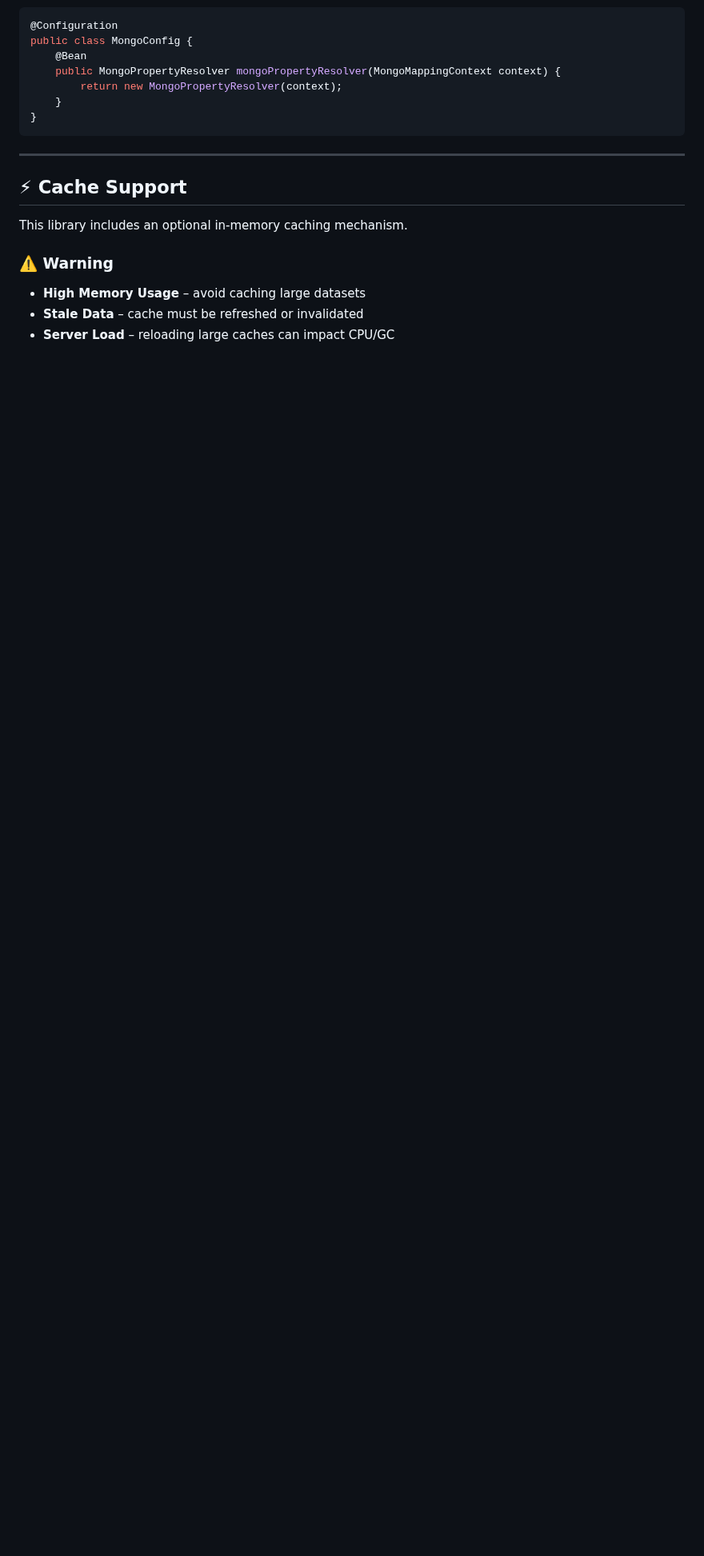
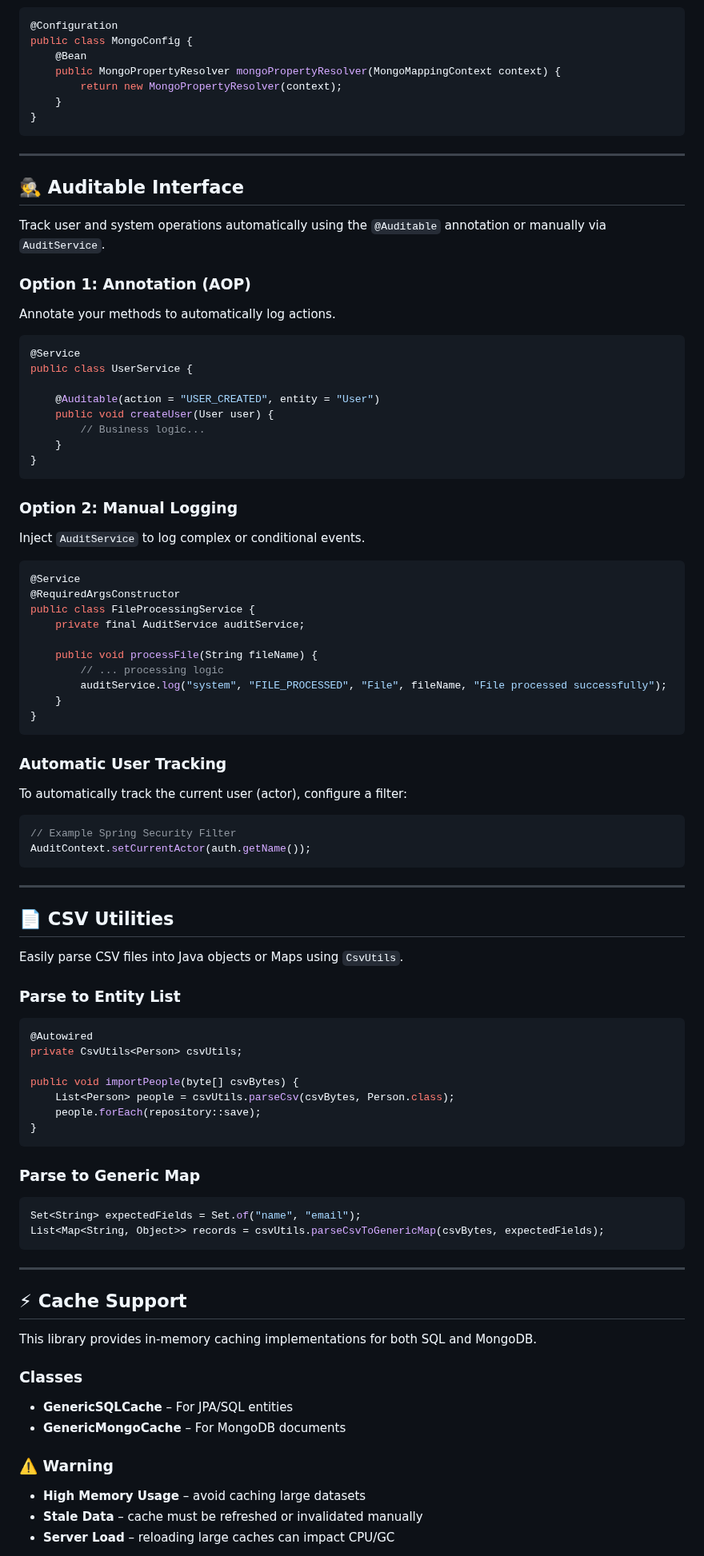
Before and after one commit to ISYS-Dcore/generic-auto-crud, a Markdown page: README.md, the part around one of its changes. Shown at 80% size. Drawn GitHub-style; blank space fills up the shorter version.

Commit message:
Update and improve Readme

````diff
--- a/README.md
+++ b/README.md
@@ -215,12 +216,87 @@ public class MongoConfig {
 
 ---
 
+## 🕵️ Auditable Interface
+
+Track user and system operations automatically using the `@Auditable` annotation or manually via `AuditService`.
+
+### Option 1: Annotation (AOP)
+
+Annotate your methods to automatically log actions.
+
+```java
+@Service
+public class UserService {
+
+    @Auditable(action = "USER_CREATED", entity = "User")
+    public void createUser(User user) {
+        // Business logic...
+    }
+}
+```
+
+### Option 2: Manual Logging
+
+Inject `AuditService` to log complex or conditional events.
+
+```java
+@Service
+@RequiredArgsConstructor
+public class FileProcessingService {
+    private final AuditService auditService;
+
+    public void processFile(String fileName) {
+        // ... processing logic
+        auditService.log("system", "FILE_PROCESSED", "File", fileName, "File processed successfully");
+    }
+}
+```
+
+### Automatic User Tracking
+To automatically track the current user (actor), configure a filter:
+
+```java
+// Example Spring Security Filter
+AuditContext.setCurrentActor(auth.getName());
+```
+
+---
+
+## 📄 CSV Utilities
+
+Easily parse CSV files into Java objects or Maps using `CsvUtils`.
+
+### Parse to Entity List
+
+```java
+@Autowired
+private CsvUtils<Person> csvUtils;
+
+public void importPeople(byte[] csvBytes) {
+    List<Person> people = csvUtils.parseCsv(csvBytes, Person.class);
+    people.forEach(repository::save);
+}
+```
+
+### Parse to Generic Map
+
+```java
+Set<String> expectedFields = Set.of("name", "email");
+List<Map<String, Object>> records = csvUtils.parseCsvToGenericMap(csvBytes, expectedFields);
+```
+
+---
+
 ## ⚡ Cache Support
 
-This library includes an optional in-memory caching mechanism.
+This library provides in-memory caching implementations for both SQL and MongoDB.
+
+### Classes
+- **GenericSQLCache** – For JPA/SQL entities
+- **GenericMongoCache** – For MongoDB documents
 
 ### ⚠️ Warning
 - **High Memory Usage** – avoid caching large datasets
-- **Stale Data** – cache must be refreshed or invalidated
+- **Stale Data** – cache must be refreshed or invalidated manually
 - **Server Load** – reloading large caches can impact CPU/GC
 
````
Also changed, not shown: other parts of README.md (+24 -12 lines).
